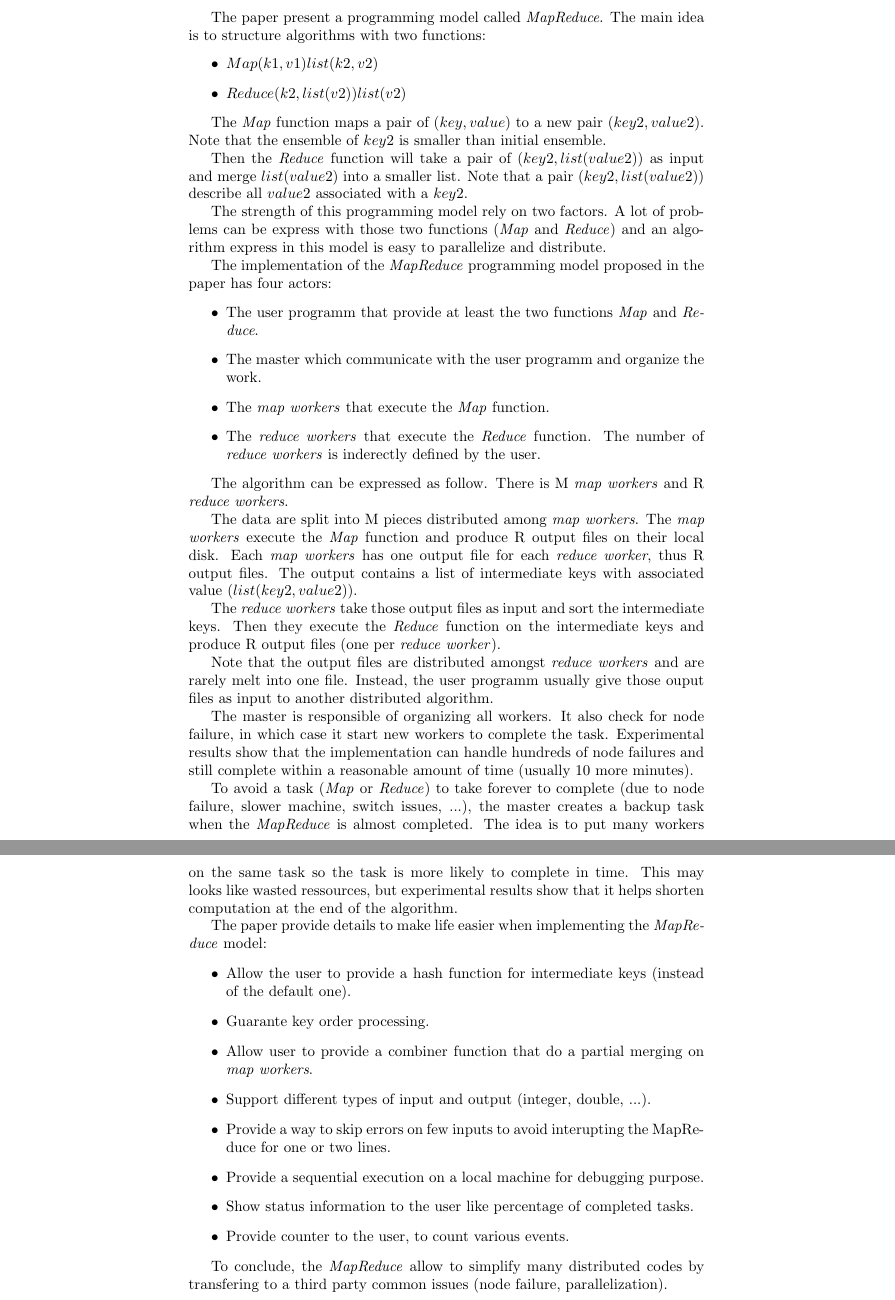
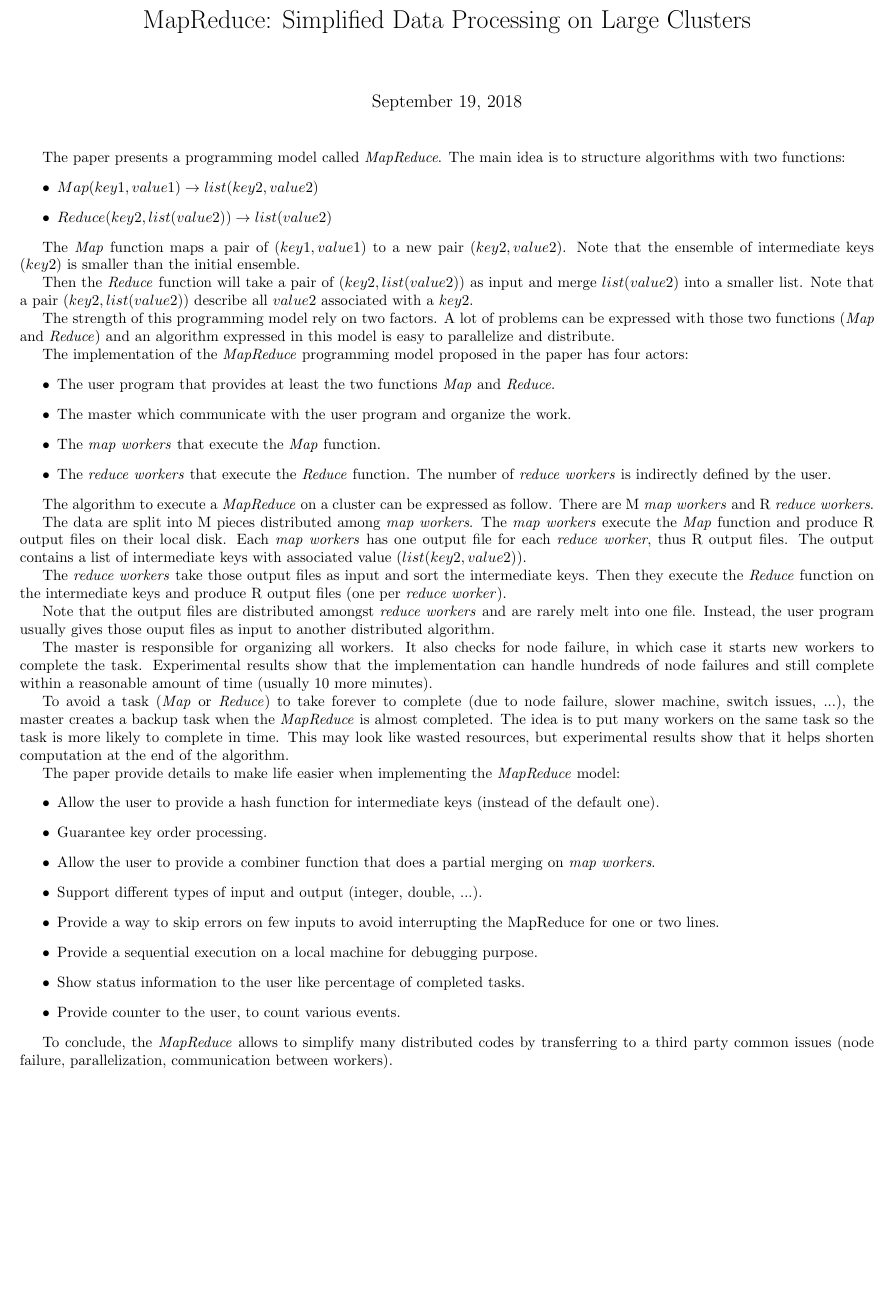
Before and after one commit to azazel7/Reading-Class, a LaTeX document (week_01_map_reduce.tex): two parts of pages 1 and 2 of 2 before the commit and part of the page after it, the two joined at a grey line, cut at the place of the change, the shorter picture padded with empty space. Compiled offline with pdfLaTeX.

Commit message:
Fix some grammar for the first week.

```diff
--- a/week_01_map_reduce.tex
+++ b/week_01_map_reduce.tex
@@ -1,32 +1,36 @@
 \documentclass{article}
+\usepackage[margin=0.75cm]{geometry}
 
+\title{MapReduce: Simplified Data Processing on Large Clusters}
 \begin{document}
-The paper present a programming model called \textit{MapReduce}.
+\maketitle
+
+The paper presents a programming model called \textit{MapReduce}.
 The main idea is to structure algorithms with two functions:
 \begin{itemize}
-	\item $Map (k1, v1) list(k2,v2)$
-	\item $Reduce (k2, list(v2)) list(v2)$
+	\item $Map (key1, value1) \rightarrow list(key2,value2)$
+	\item $Reduce (key2, list(value2)) \rightarrow list(value2)$
 \end{itemize}
 
-The \textit{Map} function maps a pair of $(key,value)$ to a new pair $(key2, value2)$.
-Note that the ensemble of $key2$ is smaller than initial ensemble.
+The \textit{Map} function maps a pair of $(key1,value1)$ to a new pair $(key2, value2)$.
+Note that the ensemble of intermediate keys ($key2$) is smaller than the initial ensemble.
 
 Then the \textit{Reduce} function will take a pair of $(key2, list(value2))$ as input and merge $list(value2)$ into a smaller list.
 Note that a pair $(key2, list(value2))$ describe all $value2$ associated with a $key2$.
 
 The strength of this programming model rely on two factors.
-A lot of problems can be express with those two functions (\textit{Map} and \textit{Reduce}) and an algorithm express in this model is easy to parallelize and distribute.
+A lot of problems can be expressed with those two functions (\textit{Map} and \textit{Reduce}) and an algorithm expressed in this model is easy to parallelize and distribute.
 
 The implementation of the \textit{MapReduce} programming model proposed in the paper has four actors:
 \begin{itemize}
-	\item The user programm that provide at least the two functions \textit{Map} and \textit{Reduce}.
-	\item The master which communicate with the user programm and organize the work.
+	\item The user program that provides at least the two functions \textit{Map} and \textit{Reduce}.
+	\item The master which communicate with the user program and organize the work.
 	\item The \textit{map workers} that execute the \textit{Map} function.
-	\item The \textit{reduce workers} that execute the \textit{Reduce} function. The number of \textit{reduce workers} is inderectly defined by the user.
+	\item The \textit{reduce workers} that execute the \textit{Reduce} function. The number of \textit{reduce workers} is indirectly defined by the user.
 \end{itemize}
 
-The algorithm can be expressed as follow.
-There is M \textit{map workers} and R \textit{reduce workers}.
+The algorithm to execute a \textit{MapReduce} on a cluster can be expressed as follow.
+There are M \textit{map workers} and R \textit{reduce workers}.
 
 The data are split into M pieces distributed among \textit{map workers}.
 The \textit{map workers} execute the \textit{Map} function and produce R output files on their local disk.
@@ -37,27 +41,27 @@ The \textit{reduce workers} take those output files as input and sort the interm
 Then they execute the \textit{Reduce} function on the intermediate keys and produce R output files (one per \textit{reduce worker}).
 
 Note that the output files are distributed amongst \textit{reduce workers} and are rarely melt into one file.
-Instead, the user programm usually give those ouput files as input to another distributed algorithm.
+Instead, the user program usually gives those ouput files as input to another distributed algorithm.
 
-The master is responsible of organizing all workers.
-It also check for node failure, in which case it start new workers to complete the task.
+The master is responsible for organizing all workers.
+It also checks for node failure, in which case it starts new workers to complete the task.
 Experimental results show that the implementation can handle hundreds of node failures and still complete within a reasonable amount of time (usually 10 more minutes).
 
 To avoid a task (\textit{Map} or \textit{Reduce}) to take forever to complete (due to node failure, slower machine, switch issues, ...), the master creates a backup task when the \textit{MapReduce} is almost completed.
 The idea is to put many workers on the same task so the task is more likely to complete in time.
-This may looks like wasted ressources, but experimental results show that it helps shorten computation at the end of the algorithm.
+This may look like wasted resources, but experimental results show that it helps shorten computation at the end of the algorithm.
 
 The paper provide details to make life easier when implementing the \textit{MapReduce} model:
 \begin{itemize}
 	\item Allow the user to provide a hash function for intermediate keys (instead of the default one).
-	\item Guarante key order processing.
-	\item Allow user to provide a combiner function that do a partial merging on \textit{map workers}.
+	\item Guarantee key order processing.
+	\item Allow the user to provide a combiner function that does a partial merging on \textit{map workers}.
 	\item Support different types of input and output (integer, double, ...).
-	\item Provide a way to skip errors on few inputs to avoid interupting the MapReduce for one or two lines.
+	\item Provide a way to skip errors on few inputs to avoid interrupting the MapReduce for one or two lines.
 	\item Provide a sequential execution on a local machine for debugging purpose.
 	\item Show status information to the user like percentage of completed tasks.
 	\item Provide counter to the user, to count various events.
 \end{itemize}
 
-To conclude, the \textit{MapReduce} allow to simplify many distributed codes by transfering to a third party common issues (node failure, parallelization).
+To conclude, the \textit{MapReduce} allows to simplify many distributed codes by transferring to a third party common issues (node failure, parallelization, communication between workers).
 \end{document}
```
Also changed, not shown: week_01_hdfs.tex (+21 -17 lines).
